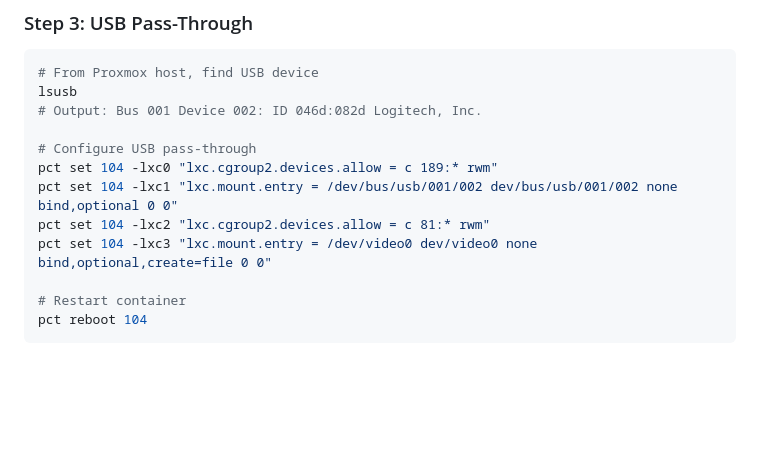
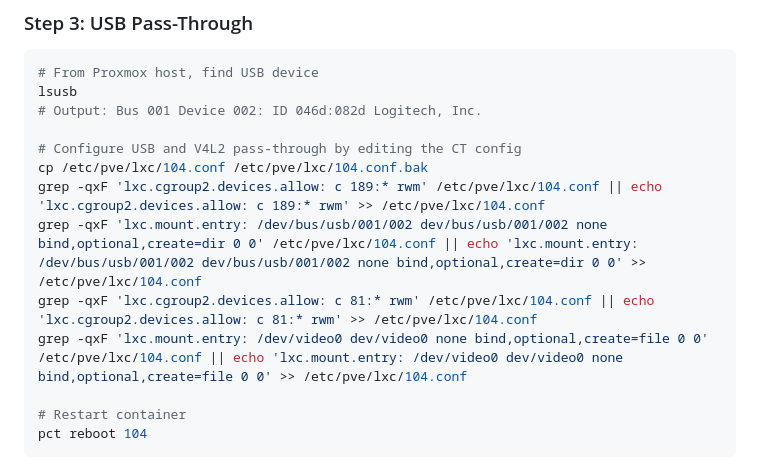
Before and after one commit to cccdemon/homecam-docker, a Markdown page: README.md, the part around the change. Drawn GitHub-style; blank space fills up the shorter version.

Commit message:
Correct Proxmox LXC device instructions

```diff
--- a/README.md
+++ b/README.md
@@ -129,11 +129,12 @@ usermod -aG docker root
 lsusb
 # Output: Bus 001 Device 002: ID 046d:082d Logitech, Inc.
 
-# Configure USB pass-through
-pct set 104 -lxc0 "lxc.cgroup2.devices.allow = c 189:* rwm"
-pct set 104 -lxc1 "lxc.mount.entry = /dev/bus/usb/001/002 dev/bus/usb/001/002 none bind,optional 0 0"
-pct set 104 -lxc2 "lxc.cgroup2.devices.allow = c 81:* rwm"
-pct set 104 -lxc3 "lxc.mount.entry = /dev/video0 dev/video0 none bind,optional,create=file 0 0"
+# Configure USB and V4L2 pass-through by editing the CT config
+cp /etc/pve/lxc/104.conf /etc/pve/lxc/104.conf.bak
+grep -qxF 'lxc.cgroup2.devices.allow: c 189:* rwm' /etc/pve/lxc/104.conf || echo 'lxc.cgroup2.devices.allow: c 189:* rwm' >> /etc/pve/lxc/104.conf
+grep -qxF 'lxc.mount.entry: /dev/bus/usb/001/002 dev/bus/usb/001/002 none bind,optional,create=dir 0 0' /etc/pve/lxc/104.conf || echo 'lxc.mount.entry: /dev/bus/usb/001/002 dev/bus/usb/001/002 none bind,optional,create=dir 0 0' >> /etc/pve/lxc/104.conf
+grep -qxF 'lxc.cgroup2.devices.allow: c 81:* rwm' /etc/pve/lxc/104.conf || echo 'lxc.cgroup2.devices.allow: c 81:* rwm' >> /etc/pve/lxc/104.conf
+grep -qxF 'lxc.mount.entry: /dev/video0 dev/video0 none bind,optional,create=file 0 0' /etc/pve/lxc/104.conf || echo 'lxc.mount.entry: /dev/video0 dev/video0 none bind,optional,create=file 0 0' >> /etc/pve/lxc/104.conf
 
 # Restart container
 pct reboot 104
```
Also changed, not shown: DEPLOYMENT.md (+3 -2 lines).
